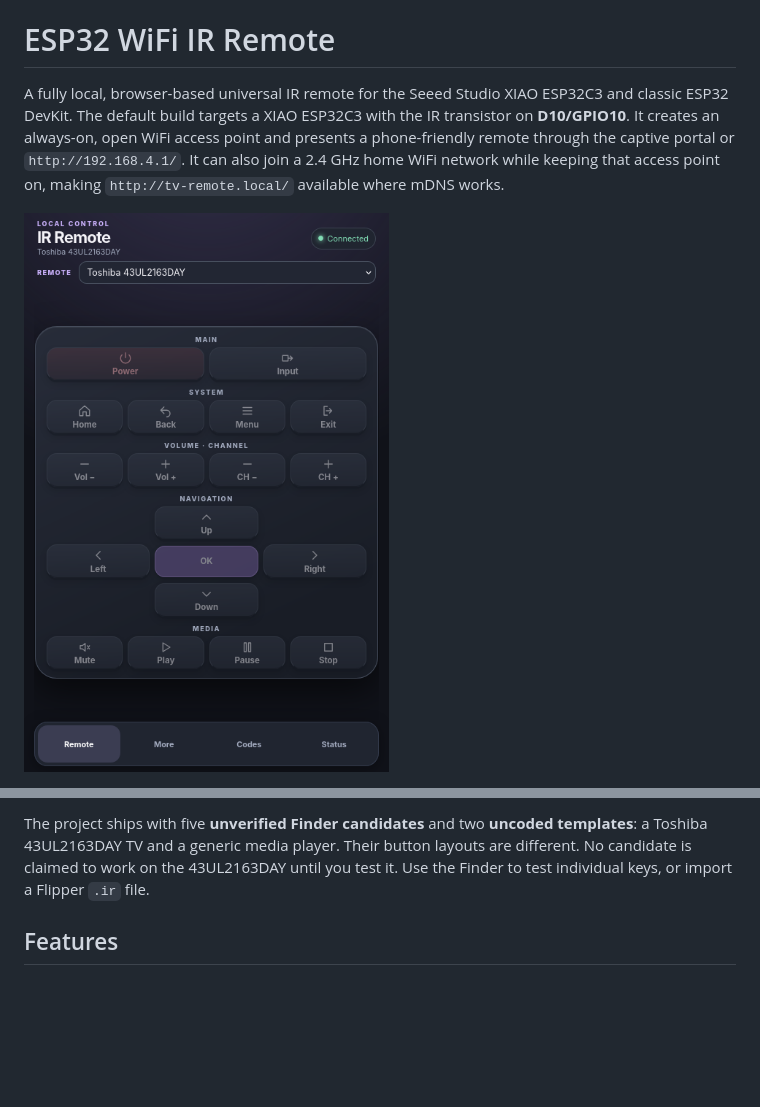
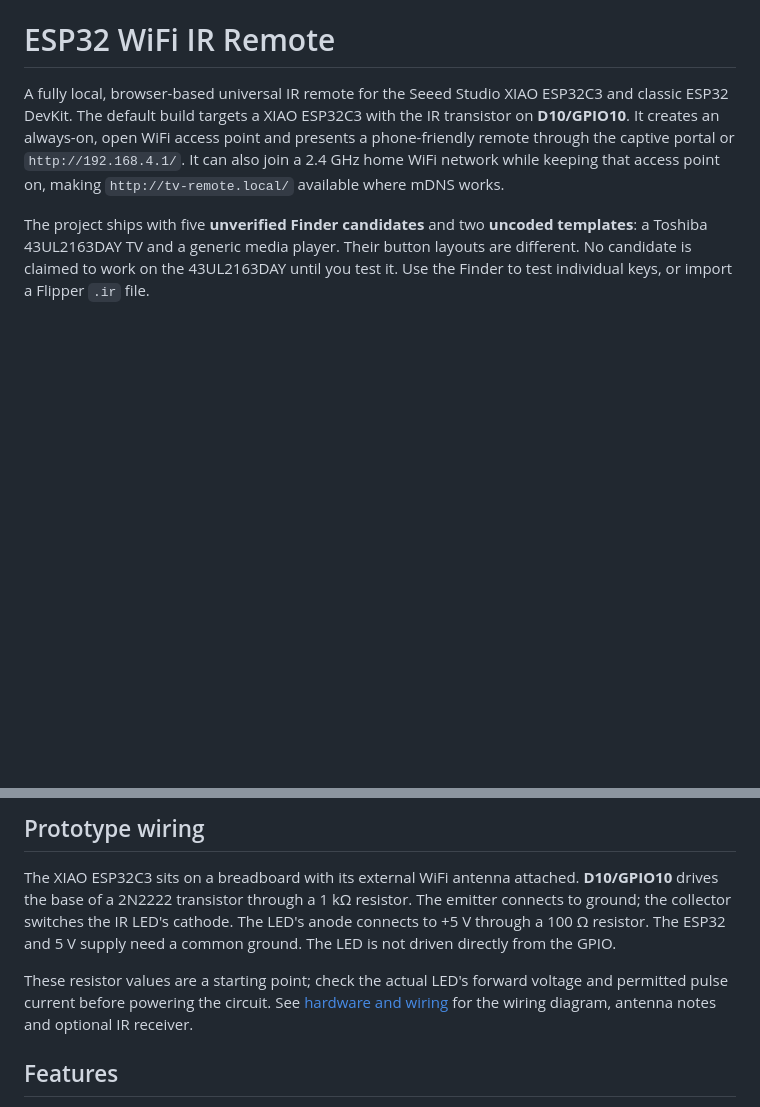
Before and after one commit to Friedjof/ESP32-WiFi-IR-Remote, a Markdown page: README.md, 2 parts joined by grey strips. Drawn GitHub-style; blank space fills up the shorter version.

Commit message:
Show README photos side by side and explain transmitter wiring

```diff
--- a/README.md
+++ b/README.md
@@ -2,5 +2,5 @@
 
 A fully local, browser-based universal IR remote for the Seeed Studio XIAO ESP32C3 and classic ESP32 DevKit. The default build targets a XIAO ESP32C3 with the IR transistor on **D10/GPIO10**. It creates an always-on, open WiFi access point and presents a phone-friendly remote through the captive portal or `http://192.168.4.1/`. It can also join a 2.4 GHz home WiFi network while keeping that access point on, making `http://tv-remote.local/` available where mDNS works.
 
-![Remote interface on a phone](docs/webinterface.png)
+The project ships with five **unverified Finder candidates** and two **uncoded templates**: a Toshiba 43UL2163DAY TV and a generic media player. Their button layouts are different. No candidate is claimed to work on the 43UL2163DAY until you test it. Use the Finder to test individual keys, or import a Flipper `.ir` file.
 
@@ -8,5 +17,9 @@ A fully local, browser-based universal IR remote for the Seeed Studio XIAO ESP32
 
-The project ships with five **unverified Finder candidates** and two **uncoded templates**: a Toshiba 43UL2163DAY TV and a generic media player. Their button layouts are different. No candidate is claimed to work on the 43UL2163DAY until you test it. Use the Finder to test individual keys, or import a Flipper `.ir` file.
+## Prototype wiring
+
+The XIAO ESP32C3 sits on a breadboard with its external WiFi antenna attached. **D10/GPIO10** drives the base of a 2N2222 transistor through a 1 kΩ resistor. The emitter connects to ground; the collector switches the IR LED's cathode. The LED's anode connects to +5 V through a 100 Ω resistor. The ESP32 and 5 V supply need a common ground. The LED is not driven directly from the GPIO.
+
+These resistor values are a starting point; check the actual LED's forward voltage and permitted pulse current before powering the circuit. See [hardware and wiring](docs/hardware.md) for the wiring diagram, antenna notes and optional IR receiver.
 
 ## Features
 
```
Also changed, not shown: other parts of README.md (+10 -1 lines).
